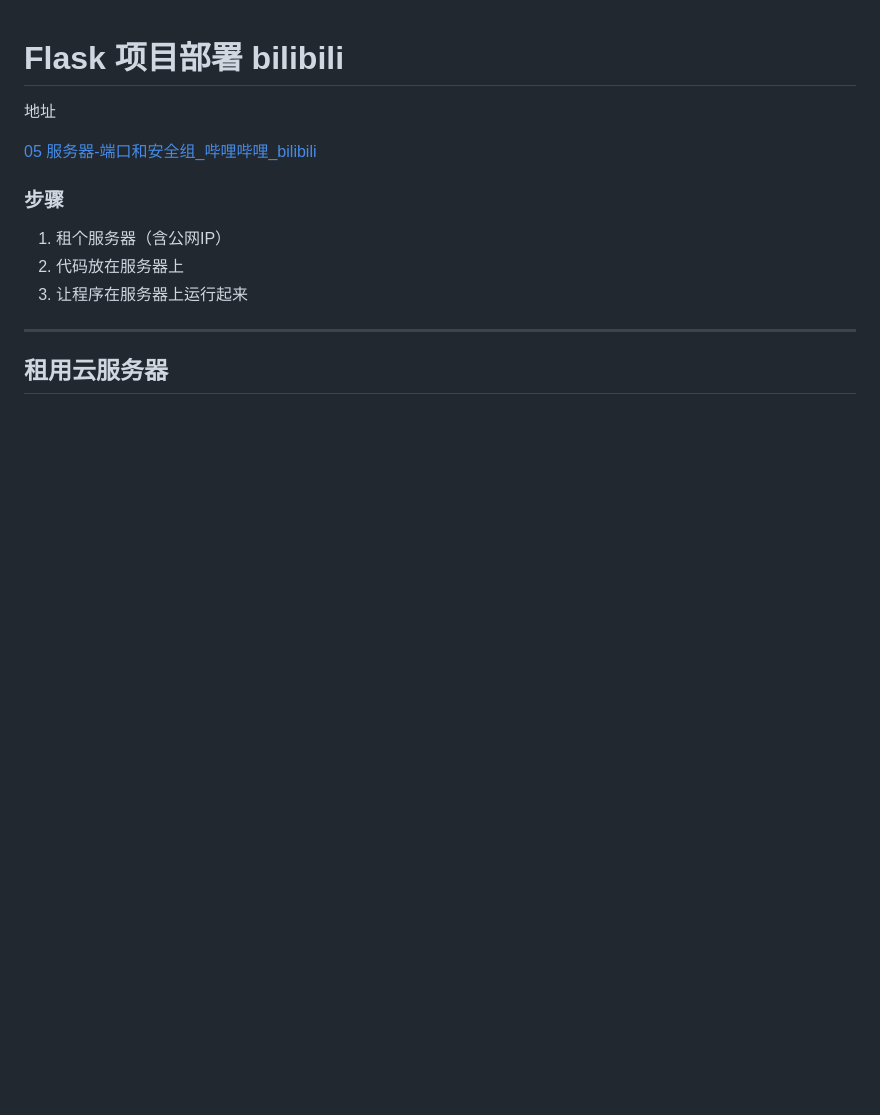
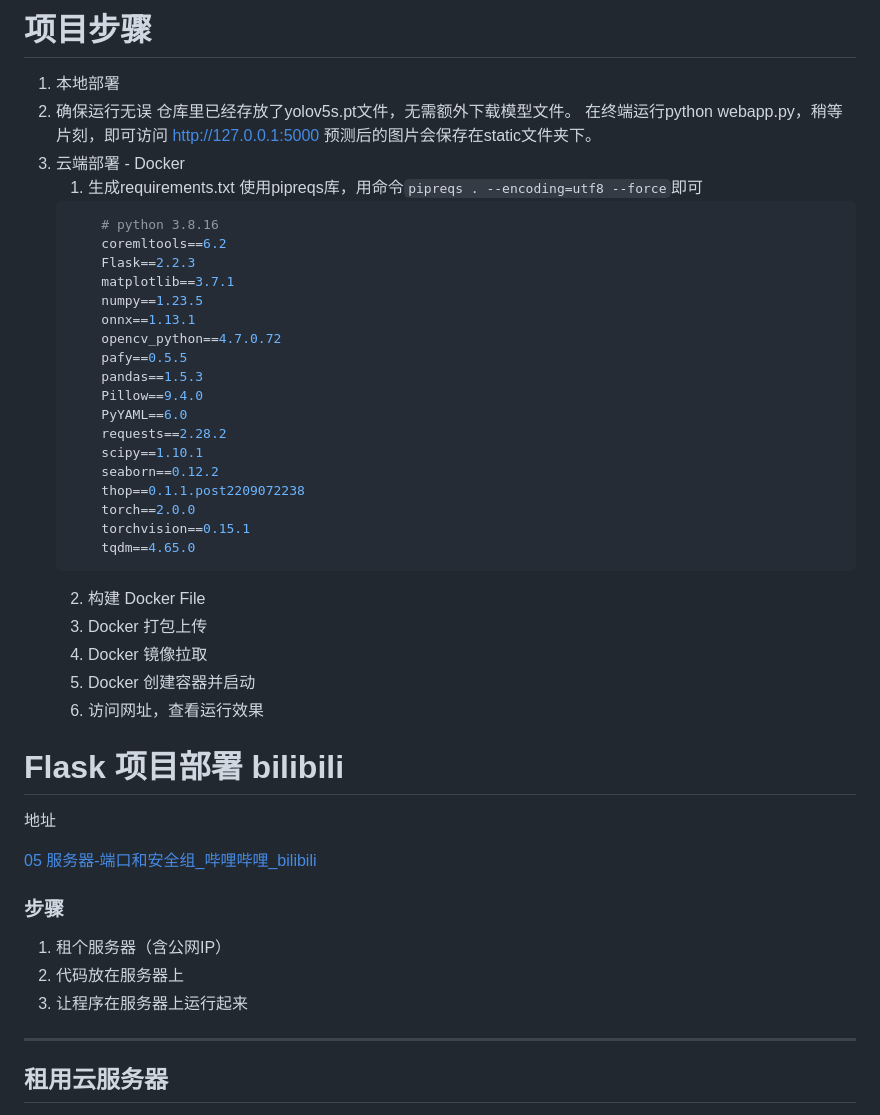
Before and after one commit to liyijiadou2020/Build-A-Webserver-For-Deploy-Deep-Learning-Network-Model, a Markdown page: README.md, the part around the change printed below. Rendered like a GitHub page; blank space fills up the shorter version.

````diff
--- a/README.md
+++ b/README.md
@@ -1,3 +1,52 @@
+# 项目步骤
+
+1. 本地部署
+2. 确保运行无误
+    仓库里已经存放了yolov5s.pt文件，无需额外下载模型文件。</br>
+    在终端运行python webapp.py，稍等片刻，即可访问 http://127.0.0.1:5000</br>
+    预测后的图片会保存在static文件夹下。
+3. 云端部署 - Docker
+    1. 生成requirements.txt
+        使用pipreqs库，用命令`pipreqs . --encoding=utf8 --force`即可
+    ```python
+        # python 3.8.16
+        coremltools==6.2
+        Flask==2.2.3
+        matplotlib==3.7.1
+        numpy==1.23.5
+        onnx==1.13.1
+        opencv_python==4.7.0.72
+        pafy==0.5.5
+        pandas==1.5.3
+        Pillow==9.4.0
+        PyYAML==6.0
+        requests==2.28.2
+        scipy==1.10.1
+        seaborn==0.12.2
+        thop==0.1.1.post2209072238
+        torch==2.0.0
+        torchvision==0.15.1
+        tqdm==4.65.0
+    ```
+    2. 构建 Docker File
+    3. Docker 打包上传
+    4. Docker 镜像拉取
+    5. Docker 创建容器并启动
+    6. 访问网址，查看运行效果
+
+
+
+
+
+
+
+
+
+
+
+
+
+
 # Flask 项目部署 bilibili
 
 地址
````
Also changed, not shown: other parts of README.md (+2 -0 lines).
